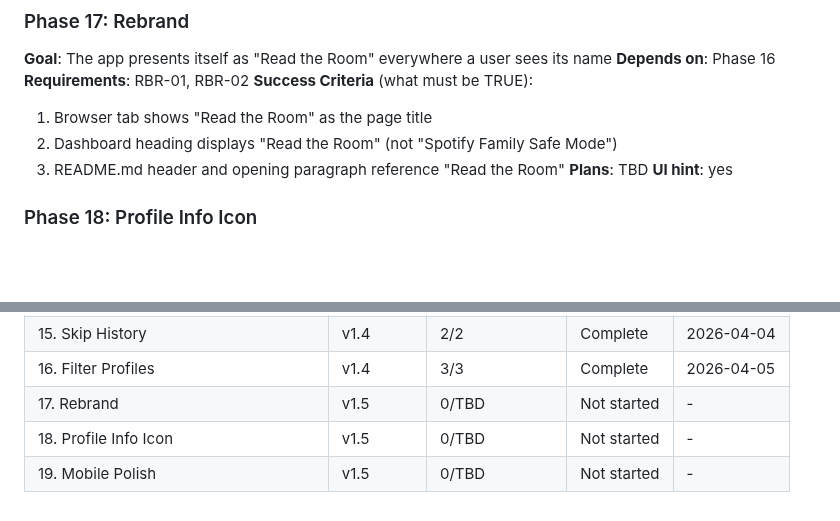
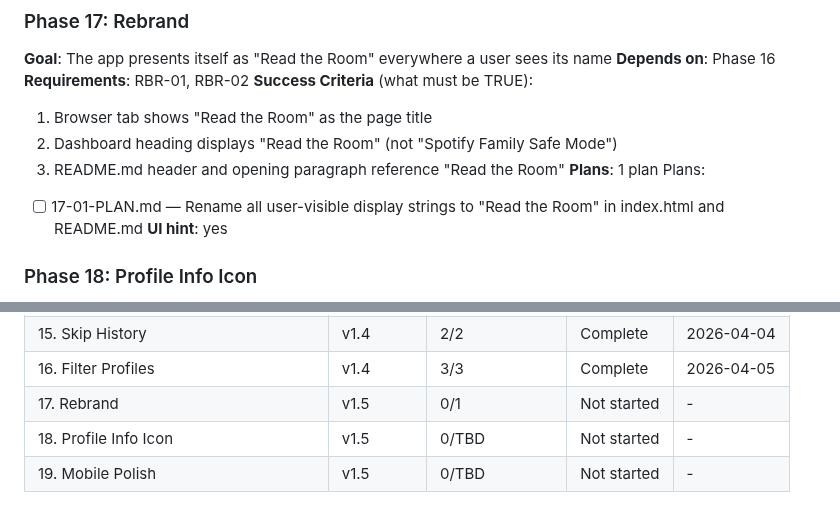
Before and after one commit to Gallarno-Technology/read-the-room, a Markdown page: .planning/ROADMAP.md, 2 parts joined by grey strips. Rendered like a GitHub page; blank space fills up the shorter version.

Commit message:
docs(17-rebrand): create phase plan

```diff
--- a/.planning/ROADMAP.md
+++ b/.planning/ROADMAP.md
@@ -76,7 +76,9 @@
   1. Browser tab shows "Read the Room" as the page title
   2. Dashboard heading displays "Read the Room" (not "Spotify Family Safe Mode")
   3. README.md header and opening paragraph reference "Read the Room"
-**Plans**: TBD
+**Plans**: 1 plan
+Plans:
+- [ ] 17-01-PLAN.md — Rename all user-visible display strings to "Read the Room" in index.html and README.md
 **UI hint**: yes
 
 ### Phase 18: Profile Info Icon
@@ -122,6 +124,6 @@
 | 14. Idle Detection | v1.4 | 2/2 | Complete | 2026-04-04 |
 | 15. Skip History | v1.4 | 2/2 | Complete | 2026-04-04 |
 | 16. Filter Profiles | v1.4 | 3/3 | Complete | 2026-04-05 |
-| 17. Rebrand | v1.5 | 0/TBD | Not started | - |
+| 17. Rebrand | v1.5 | 0/1 | Not started | - |
 | 18. Profile Info Icon | v1.5 | 0/TBD | Not started | - |
 | 19. Mobile Polish | v1.5 | 0/TBD | Not started | - |
```
Also changed, not shown: 1 other file.
